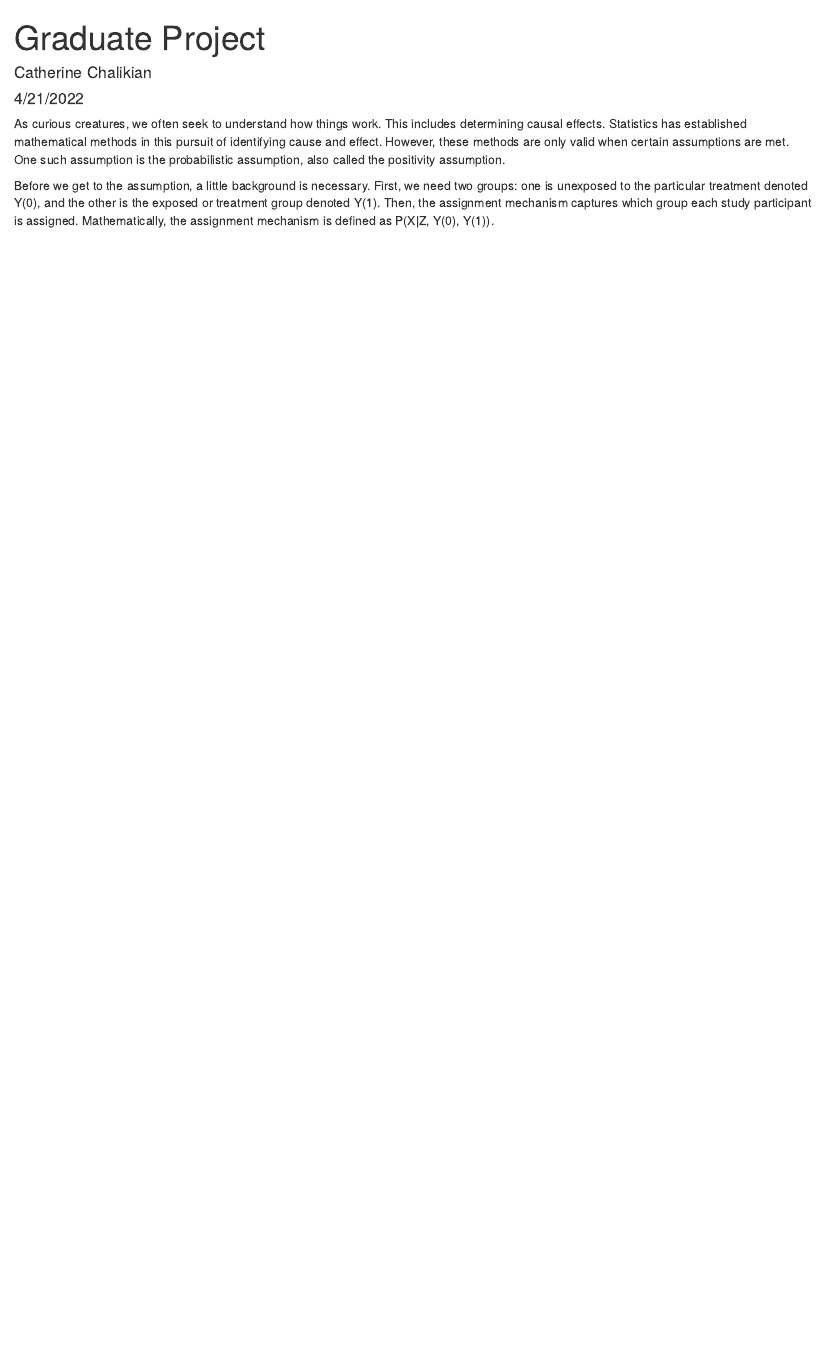
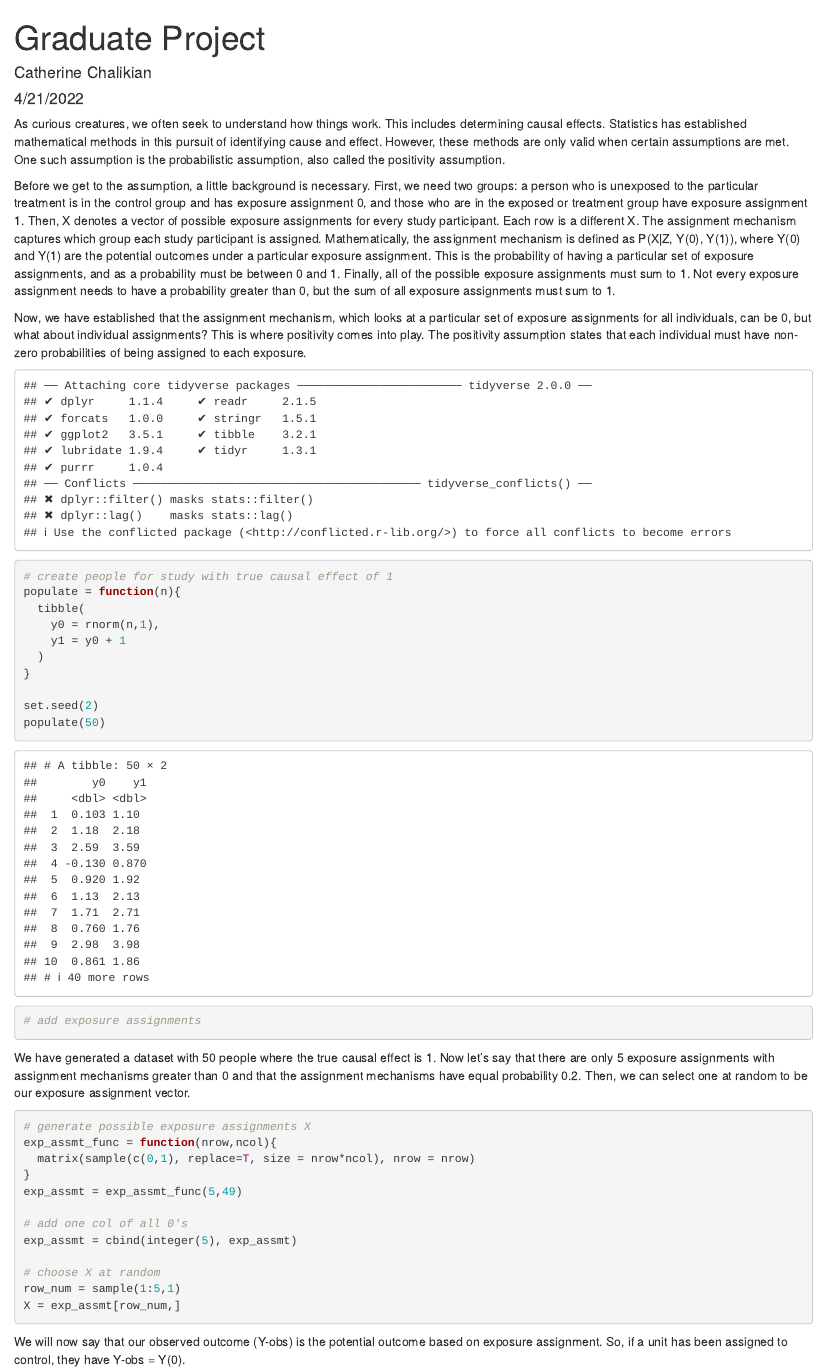
Before and after one commit to cchaliki/Grad-Proj-cchaliki, an R Markdown document (Grad-Proj-writeup.Rmd): the page in a window 1100 px wide, from its top. Rendered offline with R 4.5, knitr and Pandoc, with nearby package versions.

Commit message:
Generated people with potential outcomes, exposure assignments

````diff
--- a/Grad-Proj-writeup.Rmd
+++ b/Grad-Proj-writeup.Rmd
@@ -11,4 +11,50 @@ knitr::opts_chunk$set(echo = TRUE)
 
 As curious creatures, we often seek to understand how things work. This includes determining causal effects. Statistics has established mathematical methods in this pursuit of identifying cause and effect. However, these methods are only valid when certain assumptions are met. One such assumption is the probabilistic assumption, also called the positivity assumption.
 
-Before we get to the assumption, a little background is necessary. First, we need two groups: one is unexposed to the particular treatment denoted Y(0), and the other is the exposed or treatment group denoted Y(1). Then, the assignment mechanism captures which group each study participant is assigned. Mathematically, the assignment mechanism is defined as P(X|Z, Y(0), Y(1)).
+Before we get to the assumption, a little background is necessary. First, we need two groups: a person who is unexposed to the particular treatment is in the control group and has exposure assignment 0, and those who are in the exposed or treatment group have exposure assignment 1. Then, X denotes a vector of possible exposure assignments for every study participant. Each row is a different X. The assignment mechanism captures which group each study participant is assigned. Mathematically, the assignment mechanism is defined as P(X|Z, Y(0), Y(1)), where Y(0) and Y(1) are the potential outcomes under a particular exposure assignment. This is the probability of having a particular set of exposure assignments, and as a probability must be between 0 and 1. Finally, all of the possible exposure assignments must sum to 1. Not every exposure assignment needs to have a probability greater than 0, but the sum of all exposure assignments must sum to 1.
+
+Now, we have established that the assignment mechanism, which looks at a particular set of exposure assignments for all individuals, can be 0, but what about individual assignments? This is where positivity comes into play. The positivity assumption states that each individual must have non-zero probabilities of being assigned to each exposure.
+
+```{r, echo=FALSE}
+printFlag = FALSE
+library(tidyverse)
+```
+
+```{r}
+# create people for study with true causal effect of 1
+populate = function(n){
+  tibble(
+    y0 = rnorm(n,1),
+    y1 = y0 + 1
+  )
+}
+
+set.seed(2)
+populate(50)
+
+# add exposure assignments
+
+
+```
+We have generated a dataset with 50 people where the true causal effect is 1. Now let's say that there are only 5 exposure assignments with assignment mechanisms greater than 0 and that the assignment mechanisms have equal probability 0.2. Then, we can select one at random to be our exposure assignment vector.
+
+```{r}
+# generate possible exposure assignments X
+exp_assmt_func = function(nrow,ncol){
+  matrix(sample(c(0,1), replace=T, size = nrow*ncol), nrow = nrow)
+}
+exp_assmt = exp_assmt_func(5,49)
+
+# add one col of all 0's
+exp_assmt = cbind(integer(5), exp_assmt)
+
+# choose X at random
+row_num = sample(1:5,1)
+X = exp_assmt[row_num,]
+```
+
+We will now say that our observed outcome (Y-obs) is the potential outcome based on exposure assignment. So, if a unit has been assigned to control, they have Y-obs = Y(0).
+
+```{r}
+
+```
````
